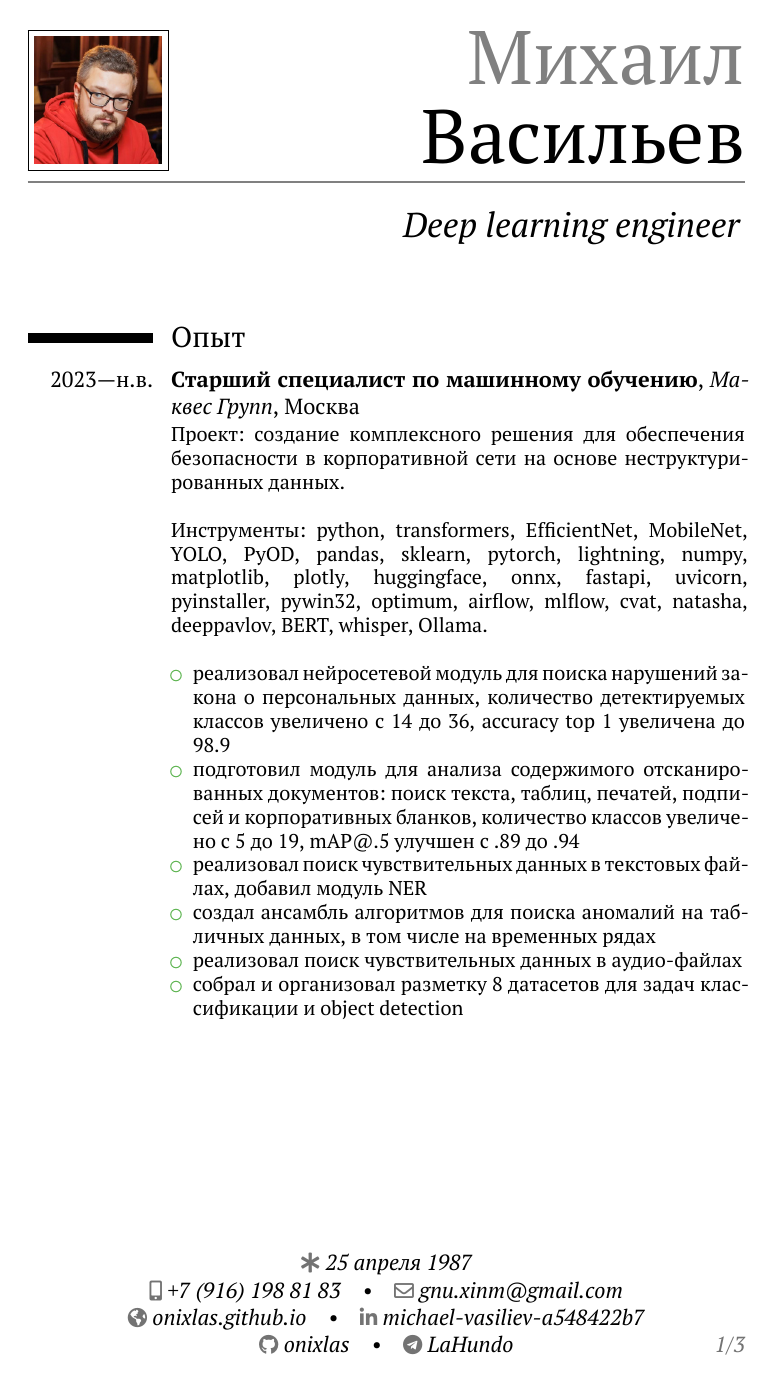
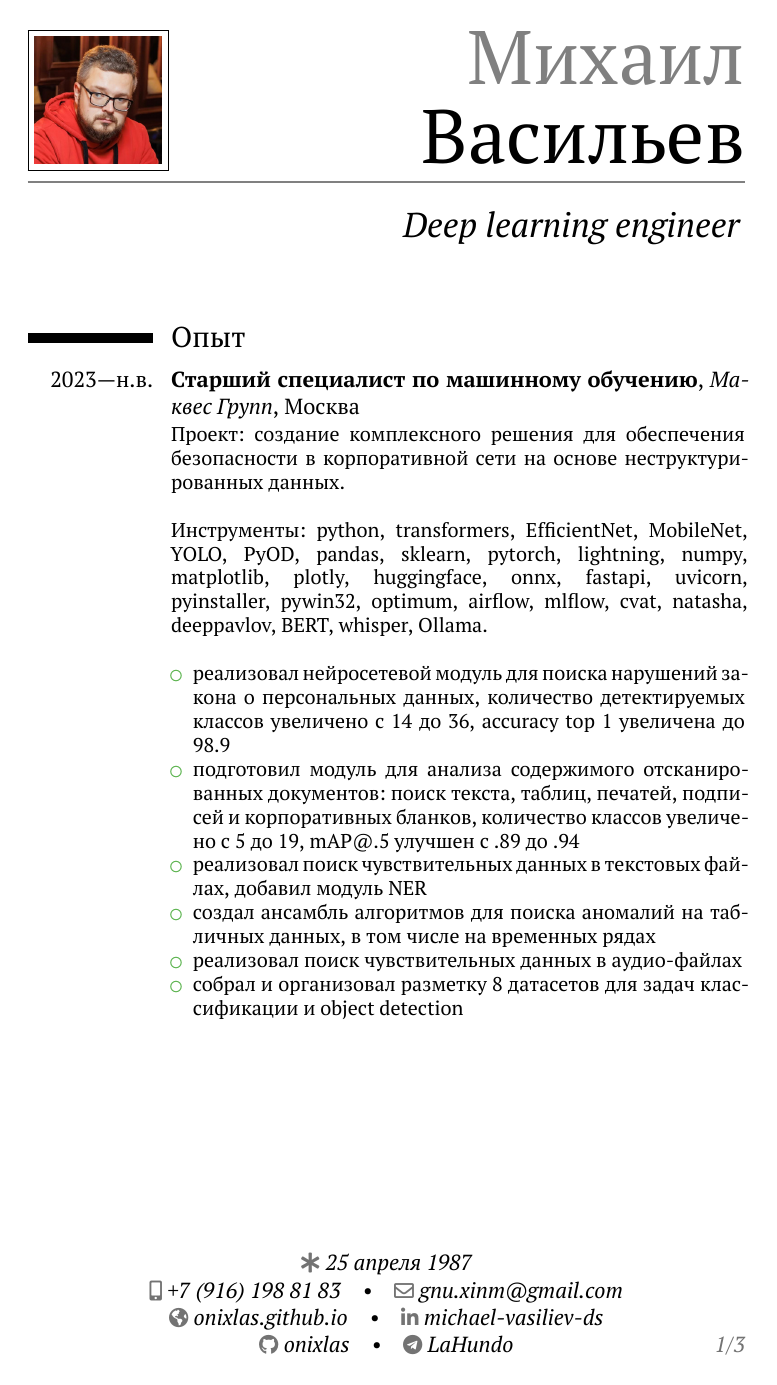
Before and after one commit to onixlas/curriculum_vitae, a LaTeX CV (michael_vasiljev.tex): page 1 of 3. Compiled offline with XeLaTeX.

Commit message:
Udpate Linkedin

```diff
--- a/michael_vasiljev.tex
+++ b/michael_vasiljev.tex
@@ -22,7 +22,7 @@
 \email{gnu.xinm@gmail.com}
 \homepage{onixlas.github.io}
 
-\social[linkedin]{michael-vasiliev-a548422b7}
+\social[linkedin]{michael-vasiliev-ds}
 \social[github]{onixlas}
 \social[telegram]{LaHundo}
 
```
Also changed, not shown: michael_vasiljev.pdf.
